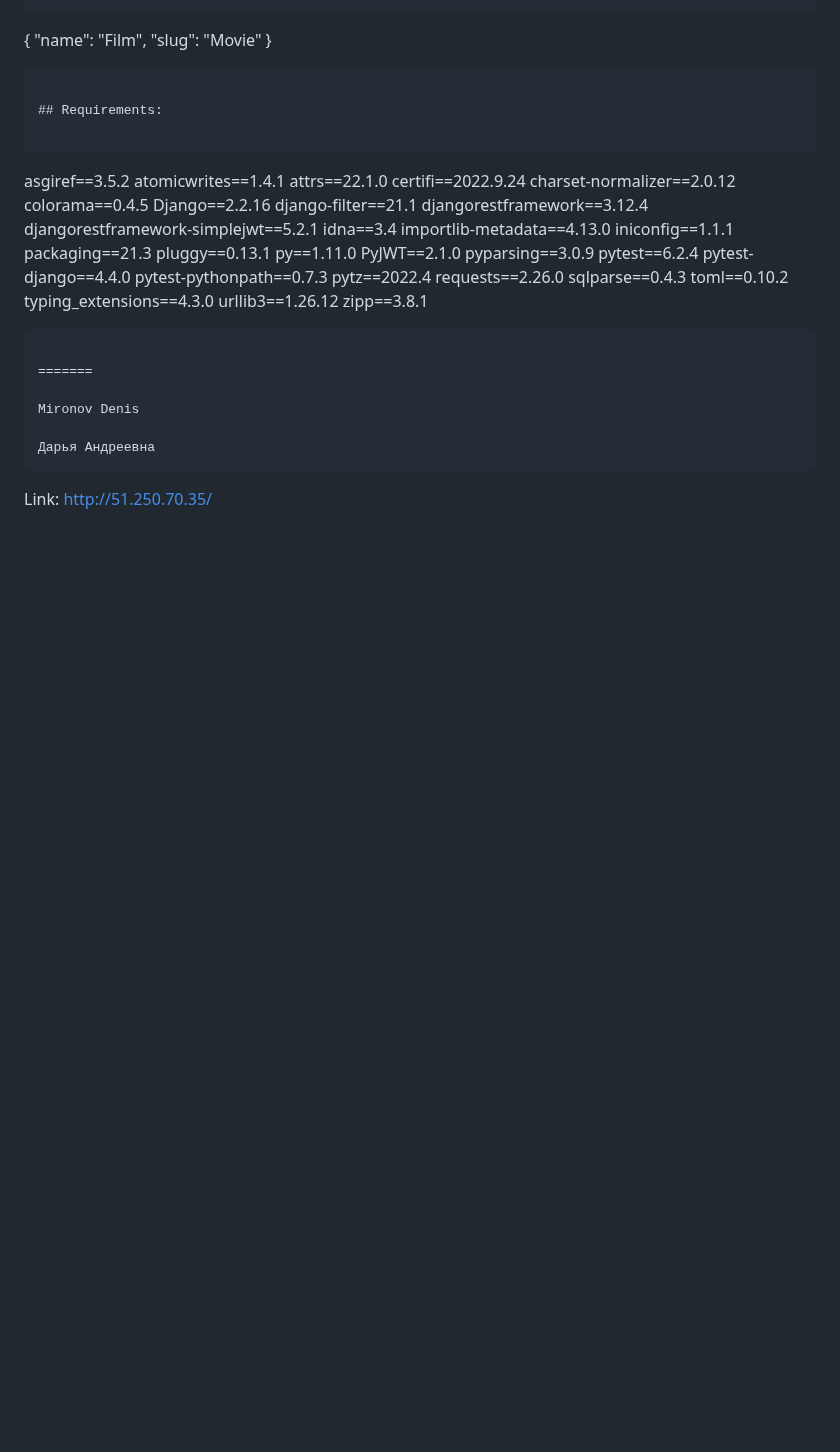
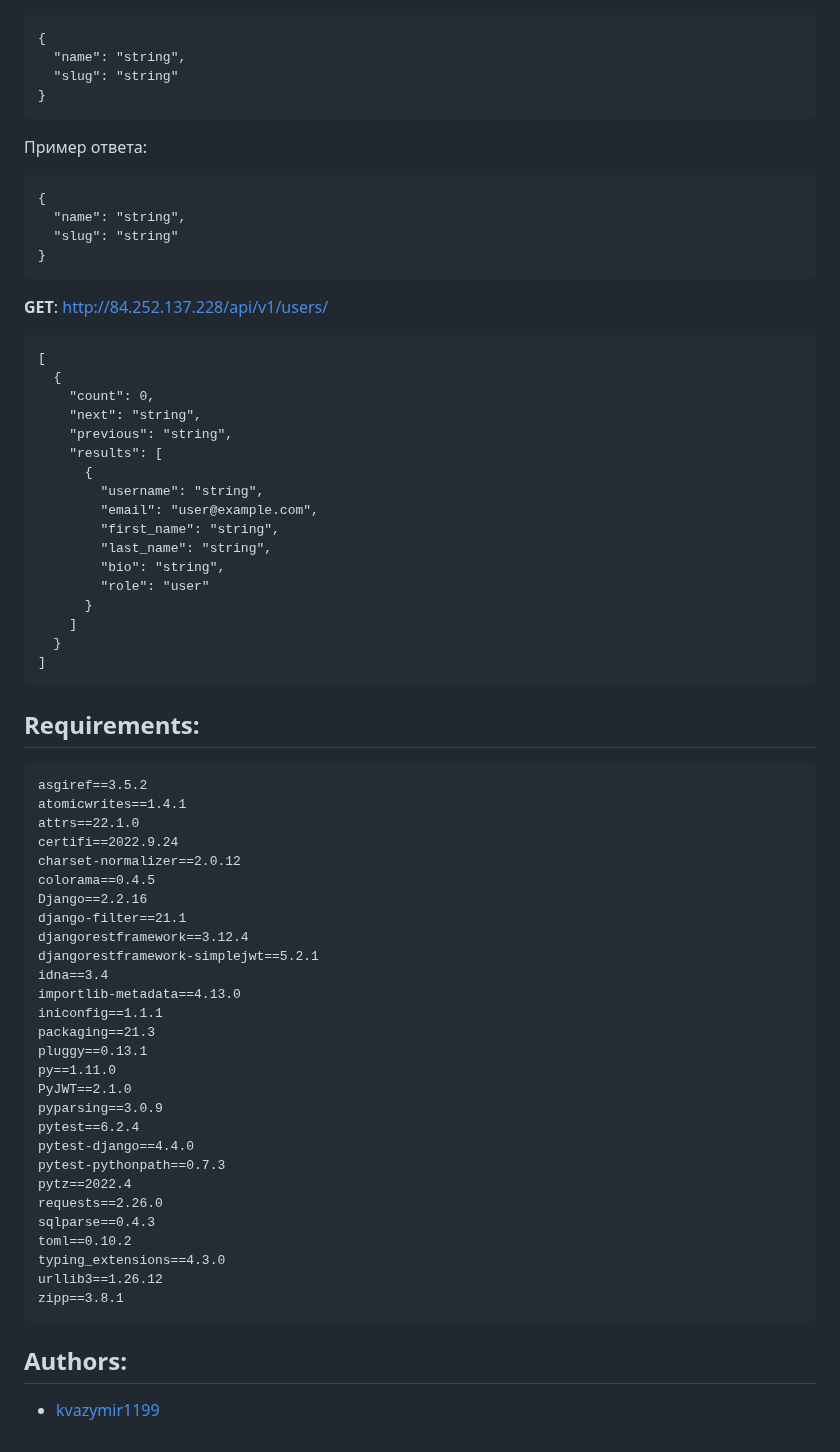
Before and after one commit to kvazymir1199/yamdb_final, a Markdown page: README.md, the part around one of its changes. Rendered like a GitHub page; blank space fills up the shorter version.

````diff
--- a/README.md
+++ b/README.md
@@ -134,14 +171,43 @@ python manage.py loaddata fixtures.json
 {
-"name": "Film",
-"slug": "Movie"
+  "name": "string",
+  "slug": "string"
 }
+```
 
+Пример ответа:
+
+```
+{
+  "name": "string",
+  "slug": "string"
+}
+```
+
+**GET**: http://84.252.137.228/api/v1/users/
+
+```
+[
+  {
+    "count": 0,
+    "next": "string",
+    "previous": "string",
+    "results": [
+      {
+        "username": "string",
+        "email": "user@example.com",
+        "first_name": "string",
+        "last_name": "string",
+        "bio": "string",
+        "role": "user"
+      }
+    ]
+  }
+]
 ```
 
 ## Requirements:
 
 ```
-
 asgiref==3.5.2
 atomicwrites==1.4.1
 attrs==22.1.0
@@ -170,13 +236,8 @@ toml==0.10.2
 typing_extensions==4.3.0
 urllib3==1.26.12
 zipp==3.8.1
-
 ```
 
-=======
+## Authors:
 
-Mironov Denis
-
-Дарья Андреевна
-```
-Link: http://51.250.70.35/
+* [kvazymir1199](https://github.com/kvazymir1199)
````
Also changed, not shown: other parts of README.md (+107 -70 lines).
